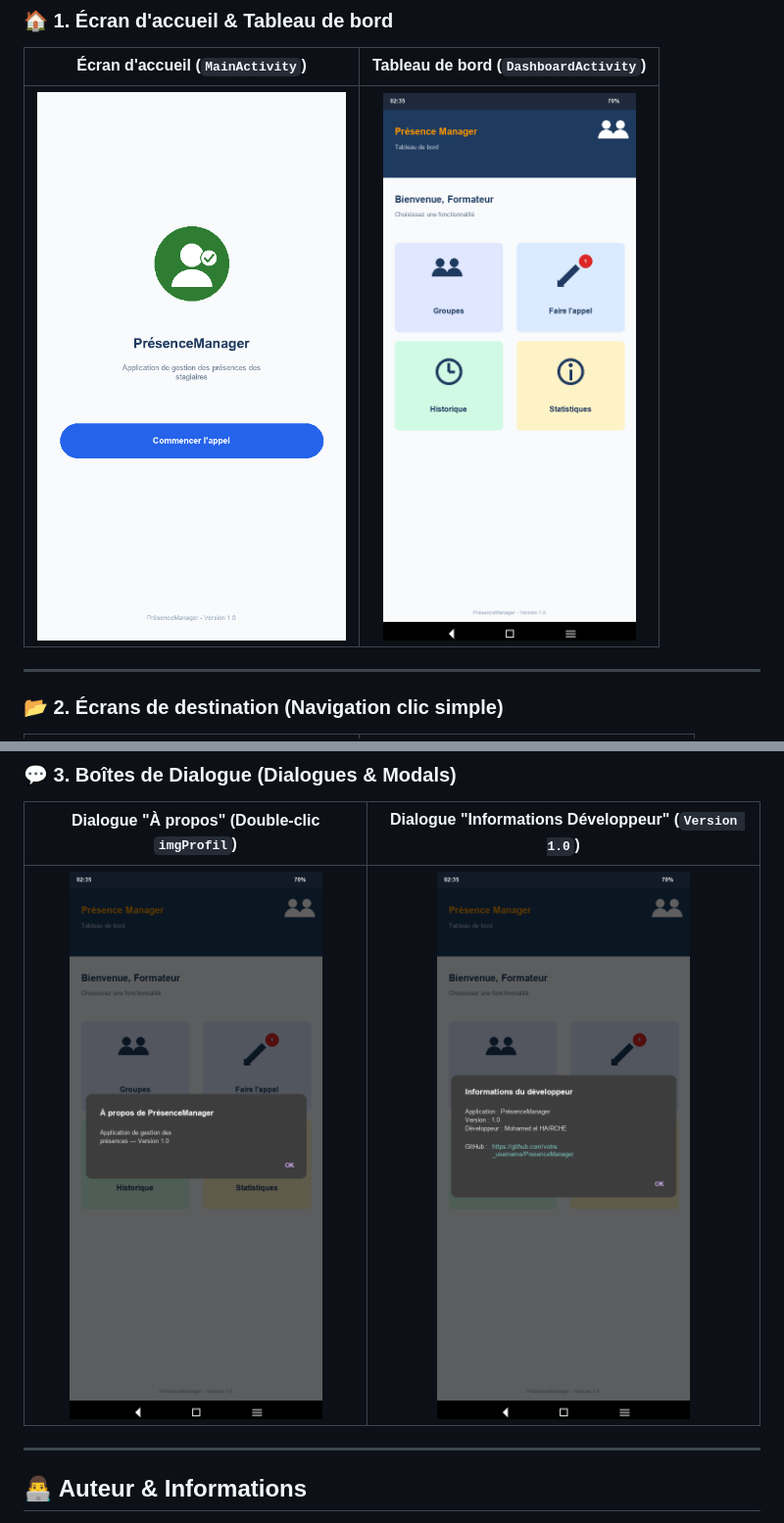
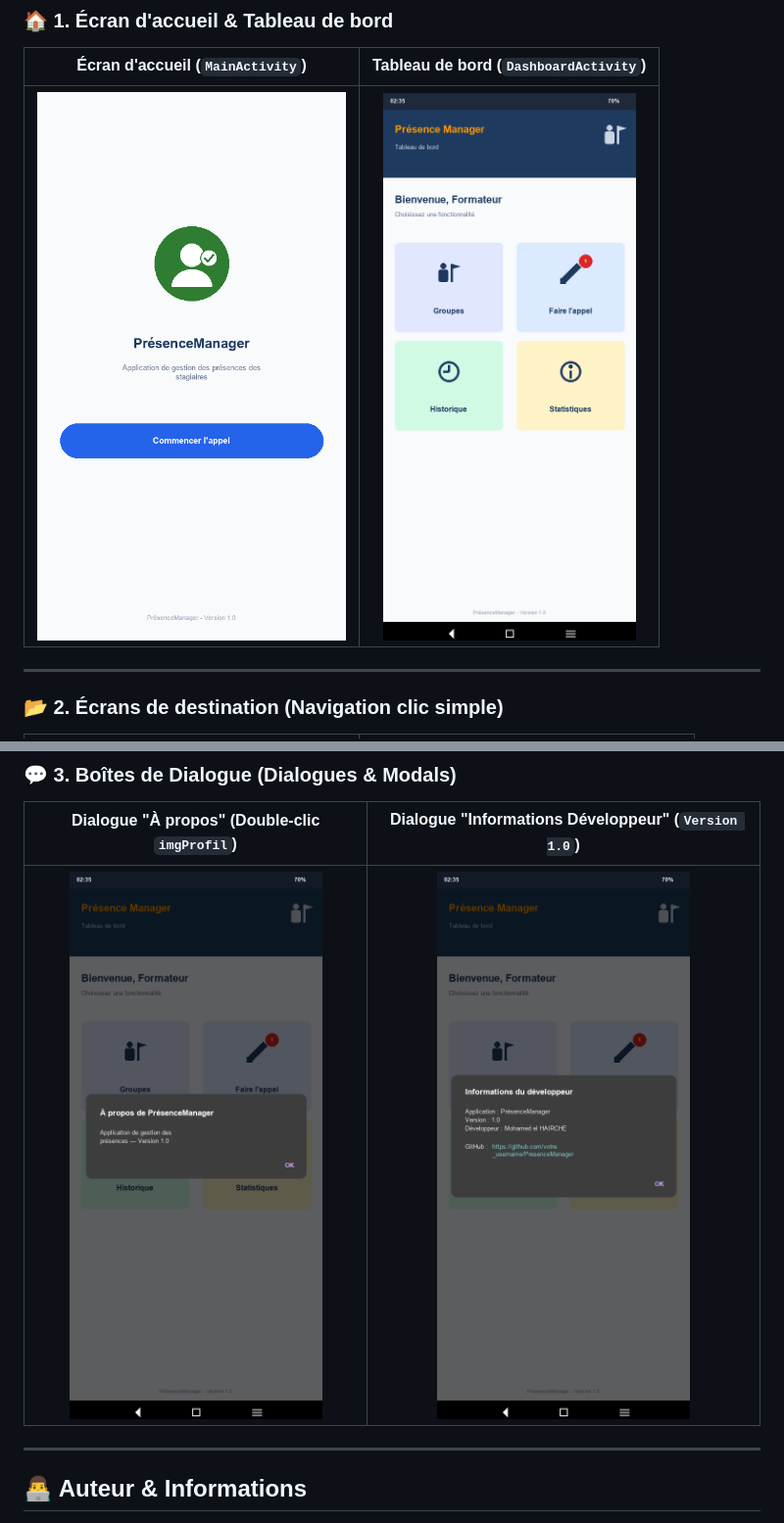
Before and after one commit to Mohamed22-Dev/PresenceManager, a Markdown page: README.md, 2 parts joined by grey strips. Shown at 98% size. Drawn GitHub-style; pictures changed too: screenshots/dashboard_v4.png (added), screenshots/dialogue_apropos_v4.png (added), screenshots/dialogue_developpeur_v4.png (added).

Commit message:
Update README with exact Android vector icons screenshots _v4

```diff
--- a/README.md
+++ b/README.md
@@ -74,7 +74,7 @@ Ce projet s'inscrit dans le cadre des Travaux Pratiques (**TP01**, **TP02** et *
 
 | Écran d'accueil (`MainActivity`) | Tableau de bord (`DashboardActivity`) |
 | :---: | :---: |
-| ![Accueil](screenshots/accueil_v2.png) | ![Tableau de bord](screenshots/dashboard_v3.png) |
+| ![Accueil](screenshots/accueil_v2.png) | ![Tableau de bord](screenshots/dashboard_v4.png) |
 
 ---
 
@@ -94,7 +94,7 @@ Ce projet s'inscrit dans le cadre des Travaux Pratiques (**TP01**, **TP02** et *
 
 | Dialogue "À propos" (Double-clic `imgProfil`) | Dialogue "Informations Développeur" (`Version 1.0`) |
 | :---: | :---: |
-| ![A propos](screenshots/dialogue_apropos_v3.png) | ![Infos Developpeur](screenshots/dialogue_developpeur_v3.png) |
+| ![A propos](screenshots/dialogue_apropos_v4.png) | ![Infos Developpeur](screenshots/dialogue_developpeur_v4.png) |
 
 ---
 
```
